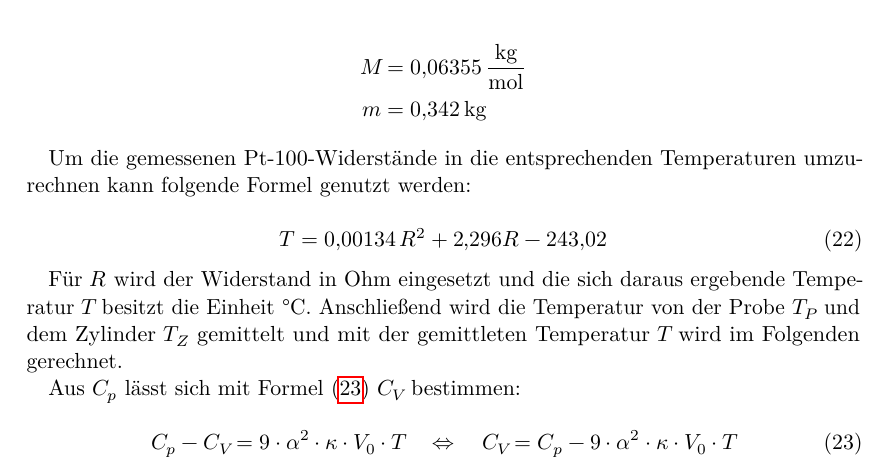
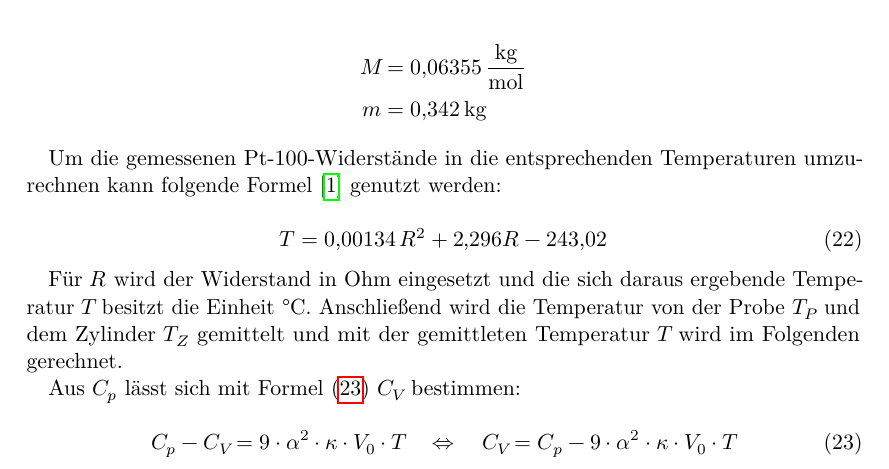
Before and after one commit to Ballasch/V47, a LaTeX document (main.tex, which reads content/auswertung.tex): part of page 8 of 17, cut so that both start at the same text. Compiled offline with LuaLaTeX.

Commit message:
Quellenangabe

```diff
--- a/content/auswertung.tex
+++ b/content/auswertung.tex
@@ -18,7 +18,7 @@ $U$ und $I$ sind hierbei die angelegte Heizspannung und Heizstrom der Probe für
     m &= 0, \! 342 \, \mathrm{kg}
 \end{align*}
 
-Um die gemessenen Pt-100-Widerstände in die entsprechenden Temperaturen umzurechnen kann folgende Formel genutzt werden:
+Um die gemessenen Pt-100-Widerstände in die entsprechenden Temperaturen umzurechnen kann folgende Formel \cite{Anleitung} genutzt werden:
 
 \begin{equation}
     T = 0, \! 00134 \, R^2 + 2, \! 296 R - 243, \! 02
```
